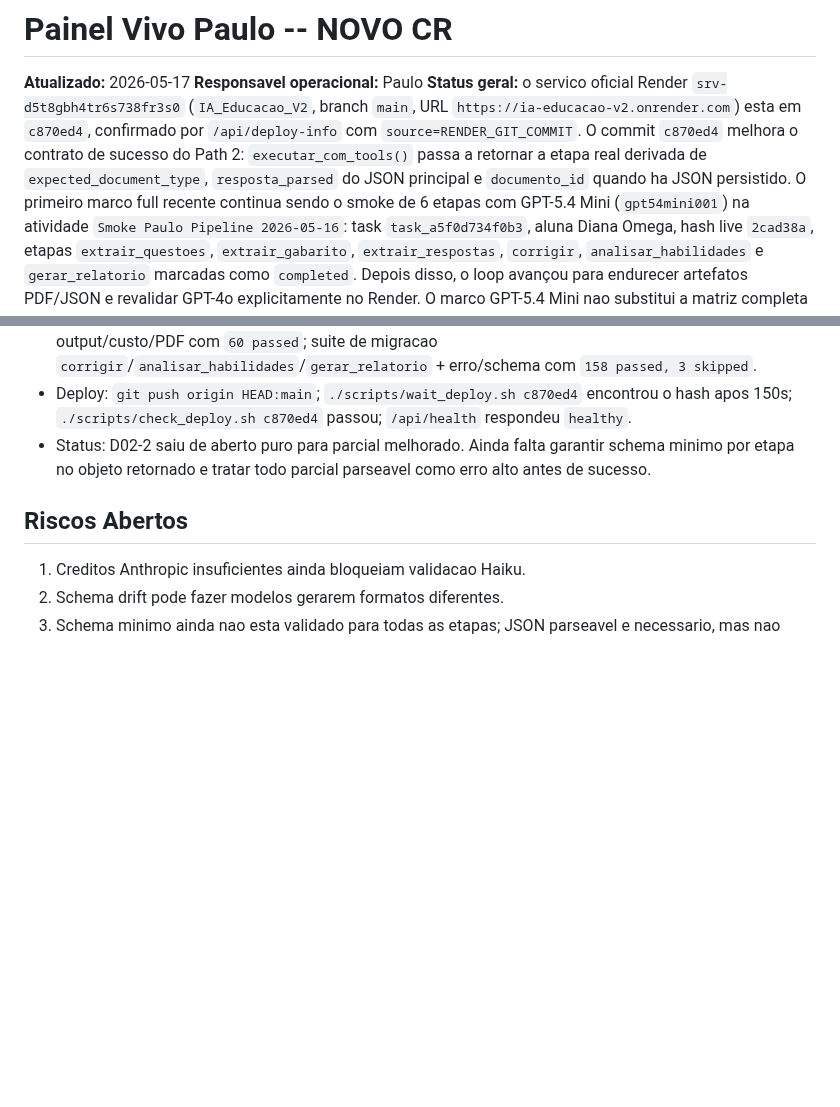
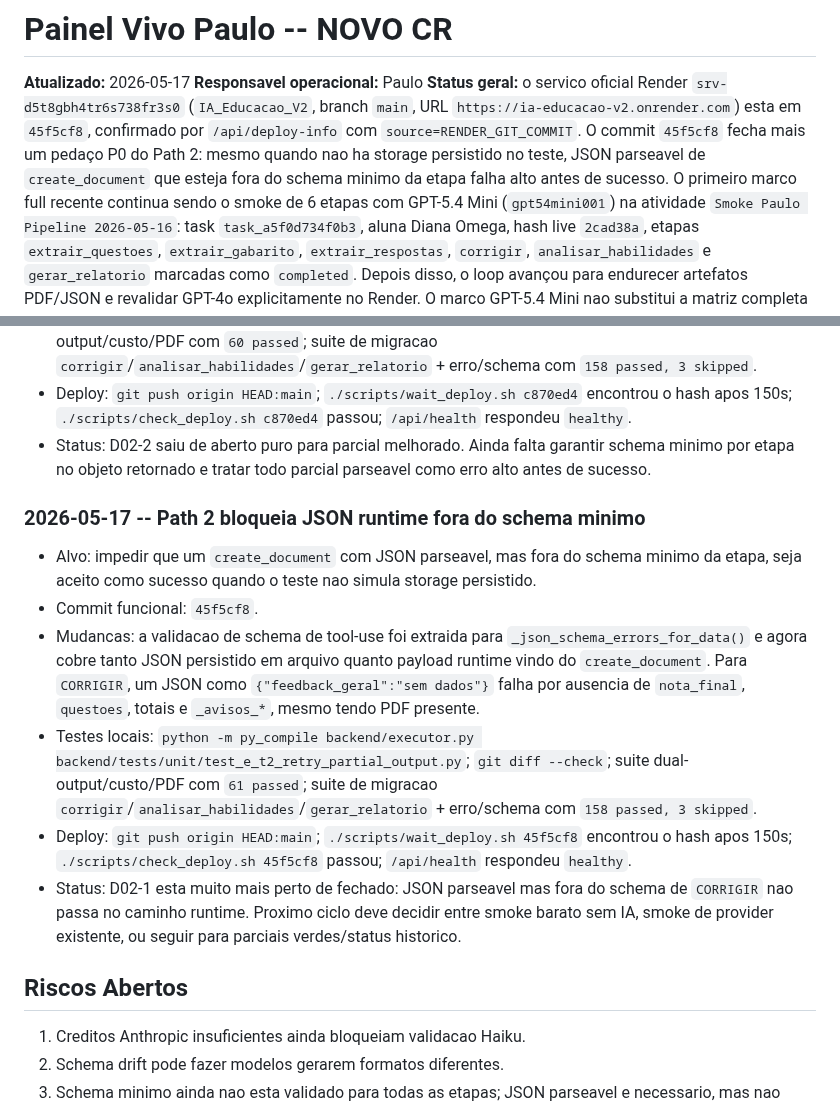
Before and after one commit to OttoBoop/IA_Educacao_V2, a Markdown page: docs/plano_pipeline/09_progresso_longo_prazo.md, 2 parts joined by grey strips. Drawn GitHub-style; blank space fills up the shorter version.

Commit message:
docs: record runtime tool schema guard

```diff
--- a/docs/plano_pipeline/09_progresso_longo_prazo.md
+++ b/docs/plano_pipeline/09_progresso_longo_prazo.md
@@ -4,11 +4,11 @@
 **Responsavel operacional:** Paulo
 **Status geral:** o servico oficial Render
 `srv-d5t8gbh4tr6s738fr3s0` (`IA_Educacao_V2`, branch `main`, URL
-`https://ia-educacao-v2.onrender.com`) esta em `c870ed4`, confirmado por
-`/api/deploy-info` com `source=RENDER_GIT_COMMIT`. O commit `c870ed4` melhora o
-contrato de sucesso do Path 2: `executar_com_tools()` passa a retornar a etapa
-real derivada de `expected_document_type`, `resposta_parsed` do JSON principal e
-`documento_id` quando ha JSON persistido. O primeiro marco full
+`https://ia-educacao-v2.onrender.com`) esta em `45f5cf8`, confirmado por
+`/api/deploy-info` com `source=RENDER_GIT_COMMIT`. O commit `45f5cf8` fecha mais
+um pedaço P0 do Path 2: mesmo quando nao ha storage persistido no teste, JSON
+parseavel de `create_document` que esteja fora do schema minimo da etapa falha
+alto antes de sucesso. O primeiro marco full
 recente continua sendo o smoke de 6 etapas com GPT-5.4 Mini (`gpt54mini001`) na
 atividade `Smoke Paulo Pipeline 2026-05-16`: task `task_a5f0d734f0b3`, aluna
 Diana Omega, hash live `2cad38a`, etapas `extrair_questoes`,
@@ -2098,6 +2098,30 @@ Critério de pronto: lista de limpeza segura e revisada.
   garantir schema minimo por etapa no objeto retornado e tratar todo parcial
   parseavel como erro alto antes de sucesso.
 
+### 2026-05-17 -- Path 2 bloqueia JSON runtime fora do schema minimo
+
+- Alvo: impedir que um `create_document` com JSON parseavel, mas fora do schema
+  minimo da etapa, seja aceito como sucesso quando o teste nao simula storage
+  persistido.
+- Commit funcional: `45f5cf8`.
+- Mudancas: a validacao de schema de tool-use foi extraida para
+  `_json_schema_errors_for_data()` e agora cobre tanto JSON persistido em
+  arquivo quanto payload runtime vindo do `create_document`. Para `CORRIGIR`,
+  um JSON como `{"feedback_geral":"sem dados"}` falha por ausencia de
+  `nota_final`, `questoes`, totais e `_avisos_*`, mesmo tendo PDF presente.
+- Testes locais: `python -m py_compile backend/executor.py
+  backend/tests/unit/test_e_t2_retry_partial_output.py`; `git diff --check`;
+  suite dual-output/custo/PDF com `61 passed`; suite de migracao
+  `corrigir`/`analisar_habilidades`/`gerar_relatorio` + erro/schema com
+  `158 passed, 3 skipped`.
+- Deploy: `git push origin HEAD:main`; `./scripts/wait_deploy.sh 45f5cf8`
+  encontrou o hash apos 150s; `./scripts/check_deploy.sh 45f5cf8` passou;
+  `/api/health` respondeu `healthy`.
+- Status: D02-1 esta muito mais perto de fechado: JSON parseavel mas fora do
+  schema de `CORRIGIR` nao passa no caminho runtime. Proximo ciclo deve decidir
+  entre smoke barato sem IA, smoke de provider existente, ou seguir para parciais
+  verdes/status historico.
+
 ## Riscos Abertos
 
 1. Creditos Anthropic insuficientes ainda bloqueiam validacao Haiku.
```
Also changed, not shown: docs/plano_pipeline/14_auditoria_mestre_pipeline_custos_providers.md (+11 -10 lines).
